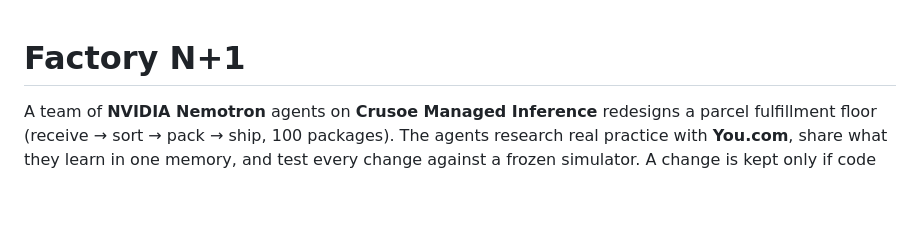
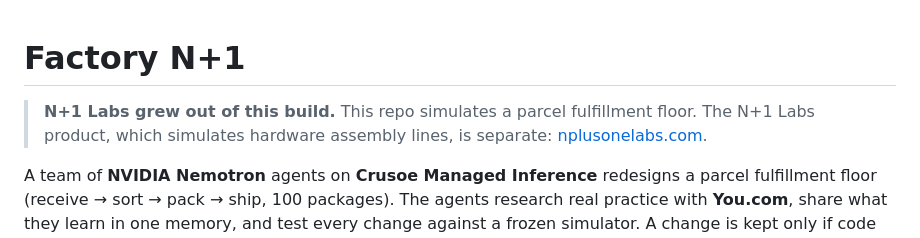
Before and after one commit to benikigai/factory-n1, a Markdown page: README.md, the part around the change. Drawn GitHub-style; blank space fills up the shorter version.

Commit message:
README: note that N+1 Labs grew out of this build (#33)
Adds one line under the title so readers do not mistake this fulfillment-floor hackathon build for the N+1 Labs product, which simulates hardware assembly lines.

Co-authored-by: Benjamin Shyong <bshyong@Studio-A.local>
Co-authored-by: Claude Opus 5.5 <noreply@anthropic.com>

```diff
--- a/README.md
+++ b/README.md
@@ -1,4 +1,6 @@
 # Factory N+1
+
+> **N+1 Labs grew out of this build.** This repo simulates a parcel fulfillment floor. The N+1 Labs product, which simulates hardware assembly lines, is separate: [nplusonelabs.com](https://nplusonelabs.com).
 
 A team of **NVIDIA Nemotron** agents on **Crusoe Managed Inference** redesigns a parcel fulfillment floor (receive → sort → pack → ship, 100 packages). The agents research real practice with **You.com**, share what they learn in one memory, and test every change against a frozen simulator. A change is kept only if code measures it as better on days the designers never saw.
 
```
